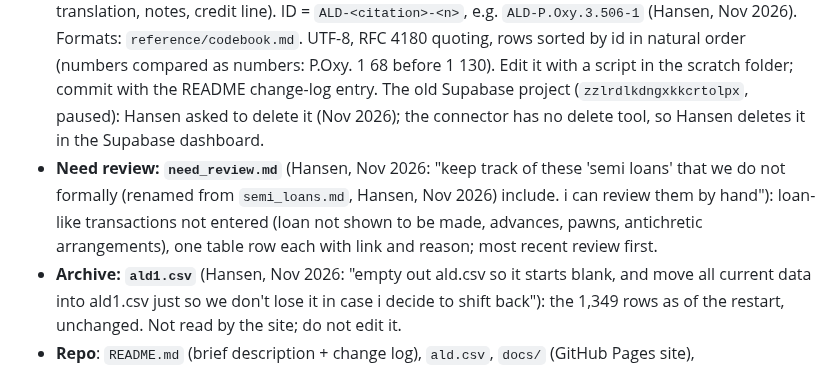
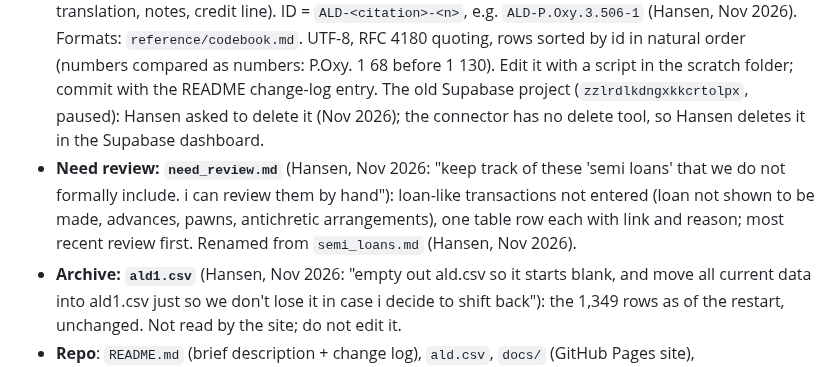
Before and after one commit to hansenvalueinvesting/ancient-loans-database, a Markdown page: .claude/CLAUDE.md, the part around the change. Drawn GitHub-style.

Commit message:
CLAUDE.md: tidy need_review entry
Co-Authored-By: Claude Opus 5.5 <noreply@anthropic.com>
Claude-Session: https://claude.ai/code/session_019LUmU8mR5Vqeudx1JYyn5d

```diff
--- a/.claude/CLAUDE.md
+++ b/.claude/CLAUDE.md
@@ -30,9 +30,10 @@ below applies to any source as the database expands.
   rows sorted by id in natural order (numbers compared as numbers: P.Oxy. 1 68 before 1 130). Edit it with a script in the scratch folder; commit with the README change-log entry.
   The old Supabase project (`zzlrdlkdngxkkcrtolpx`, paused): Hansen asked to delete it (Nov 2026); the connector has no
   delete tool, so Hansen deletes it in the Supabase dashboard.
-- **Need review: `need_review.md`** (Hansen, Nov 2026: "keep track of these 'semi loans' that we do not formally (renamed from `semi_loans.md`, Hansen, Nov 2026)
+- **Need review: `need_review.md`** (Hansen, Nov 2026: "keep track of these 'semi loans' that we do not formally
   include. i can review them by hand"): loan-like transactions not entered (loan not shown to be made, advances,
-  pawns, antichretic arrangements), one table row each with link and reason; most recent review first.
+  pawns, antichretic arrangements), one table row each with link and reason; most recent review first. Renamed from
+  `semi_loans.md` (Hansen, Nov 2026).
 - **Archive: `ald1.csv`** (Hansen, Nov 2026: "empty out ald.csv so it starts blank, and move all current data into
   ald1.csv just so we don't lose it in case i decide to shift back"): the 1,349 rows as of the restart, unchanged.
   Not read by the site; do not edit it.
```
